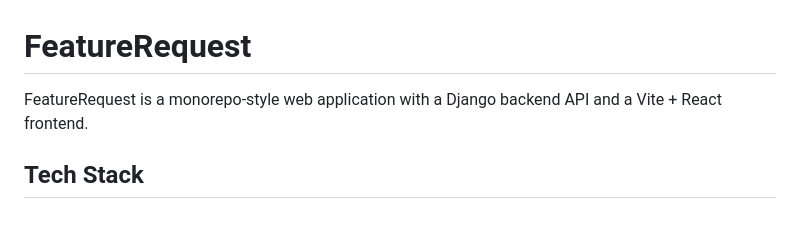
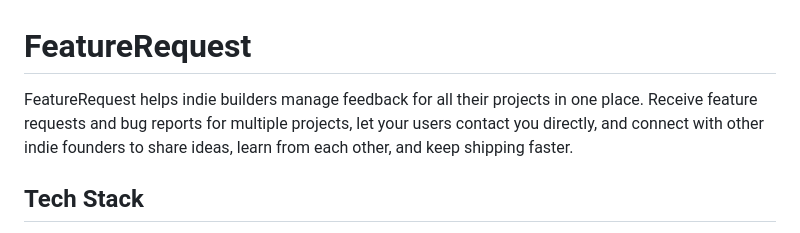
Before and after one commit to onurmatik/feature-request, a Markdown page: README.md, the part around the change. Drawn GitHub-style.

Commit message:
Update README intro for builders

```diff
--- a/README.md
+++ b/README.md
@@ -1,6 +1,6 @@
 # FeatureRequest
 
-FeatureRequest is a monorepo-style web application with a Django backend API and a Vite + React frontend.
+FeatureRequest helps indie builders manage feedback for all their projects in one place. Receive feature requests and bug reports for multiple projects, let your users contact you directly, and connect with other indie founders to share ideas, learn from each other, and keep shipping faster.
 
 ## Tech Stack
 
```
